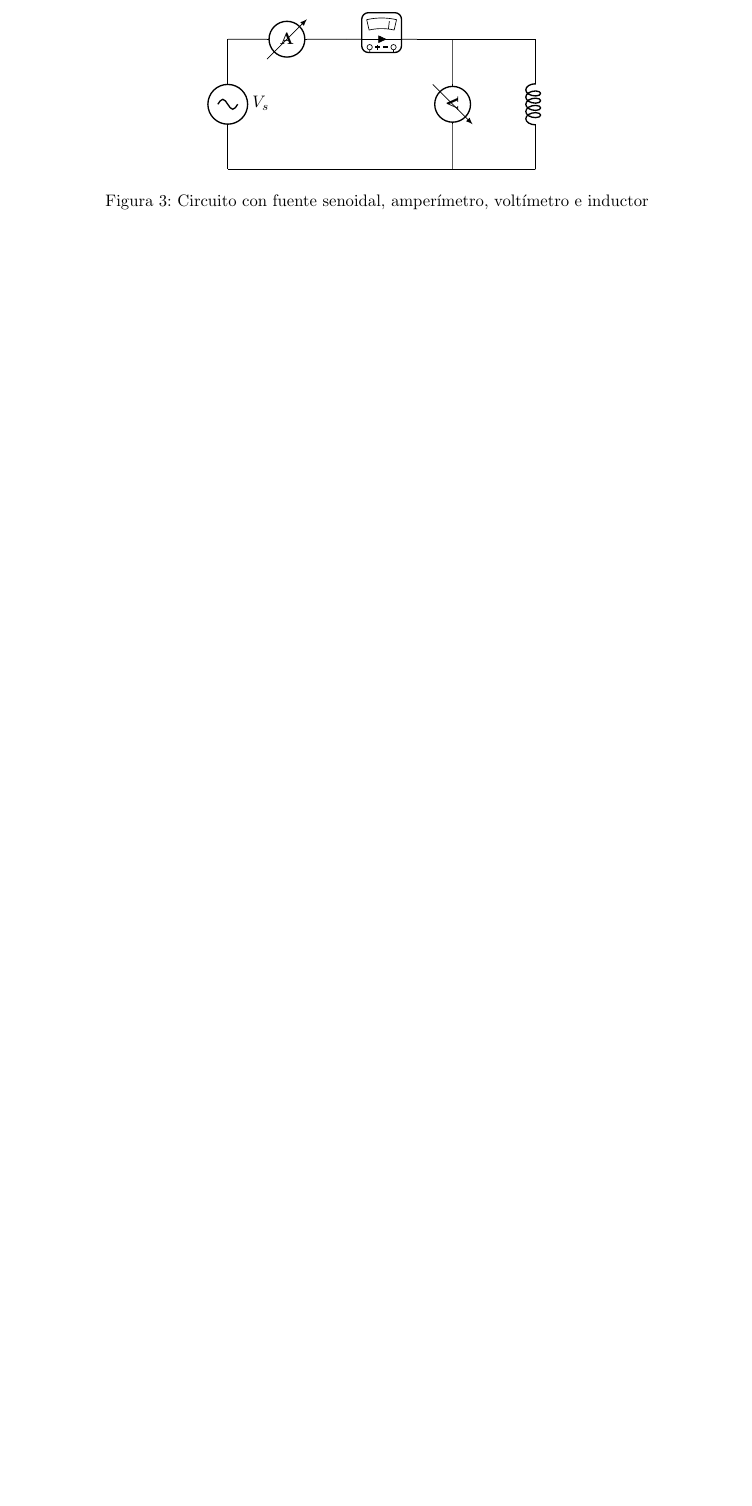
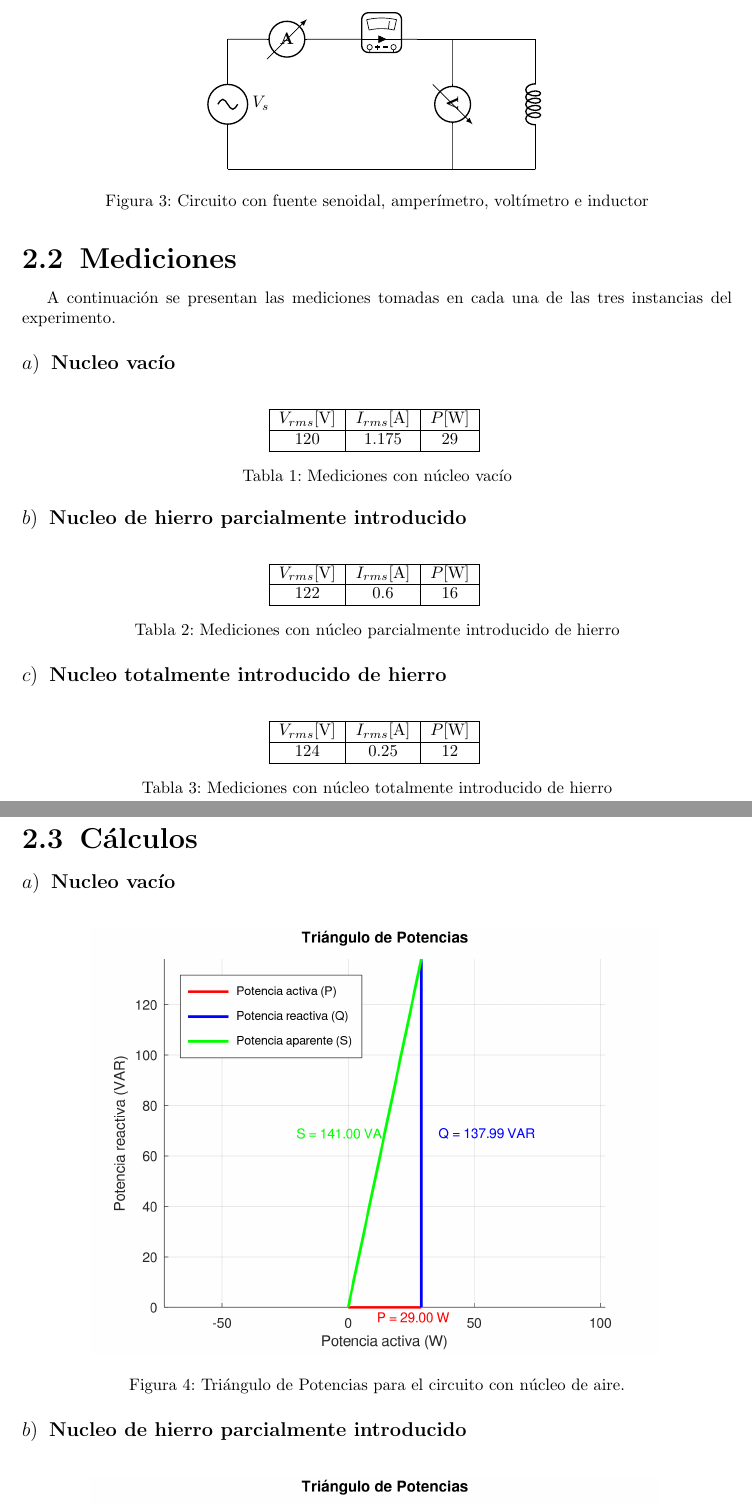
Before and after one commit to Jcaorsi/Labo_TC1, a LaTeX document (TP2_CorrienteAlterna/TP_2.tex): part of page 6 of 6 before the commit and two parts of pages 6 and 7 of 8 after it, the two joined at a grey line, cut so that both start at the same text, the shorter picture padded with empty space. Compiled offline with pdfLaTeX.

Commit message:
Añado CASI todo octave, falta otro metal

```diff
--- a/TP2_CorrienteAlterna/TP_2.tex
+++ b/TP2_CorrienteAlterna/TP_2.tex
@@ -185,3 +185,56 @@
 
         Este procedimiento se realizo tres veces: 1) Con el nucleo del inductor vacío. 2) Una barra parcialmente introducida en el nucleo. 3) Con la barra totalmente introducida en el nucleo.
 
+    \subsection{Mediciones}
+
+        A continuación se presentan las mediciones tomadas en cada una de las tres instancias del experimento.
+
+        \subsubsection{Nucleo vacío}
+
+        \begin{table}[H]
+            \centering
+            \begin{tabular}{|c|c|c|c|}
+                \hline
+                $V_{rms} $[V] & $I_{rms} $[A] & $P $[W]  \\ \hline
+                120           & 1.175         & 29     \\ \hline
+            \end{tabular}
+            \caption{Mediciones con núcleo vacío}
+            \label{tab:mediciones-nucleo-vacio}
+        \end{table}
+
+        \subsubsection{Nucleo de hierro parcialmente introducido}
+
+        \begin{table}[H]
+            \centering
+            \begin{tabular}{|c|c|c|}
+                \hline
+                $V_{rms} $[V] & $I_{rms} $[A] & $P $[W] \\ \hline
+                122           & 0.6         & 16    \\ \hline
+            \end{tabular}
+            \caption{Mediciones con núcleo parcialmente introducido de hierro}
+            \label{tab:mediciones-nucleo-parcialmente-introducido-hierro}
+        \end{table}
+
+        \subsubsection{Nucleo totalmente introducido de hierro}
+
+        \begin{table}[H]
+            \centering
+            \begin{tabular}{|c|c|c|c|}
+                \hline
+                $V_{rms} $[V] & $I_{rms} $[A] & $P $[W] \\ \hline
+                124           & 0.25         & 12    \\ \hline
+            \end{tabular}
+            \caption{Mediciones con núcleo totalmente introducido de hierro}
+            \label{tab:mediciones-nucleo-totalmente-introducido-hierro}
+        \end{table}
+
+    \subsection{Cálculos}
+        \subsubsection{Nucleo vacío}
+            \begin{figure}[H]
+                \centering
+                \includegraphics[width=0.8\textwidth]{graficoAire.png}
+                \caption{Triángulo de Potencias para el circuito con núcleo de aire.}
+                \label{fig:graficoAire}
+            \end{figure}
+
+        \subsubsection{Nucleo de hierro parcialmente introducido}
```
Also changed, not shown: TP1_CorrienteContinua/TP_1.pdf, TP2_CorrienteAlterna/TP_2.pdf, TP2_CorrienteAlterna/imagenes&matlab/graficoAire.png (added), TP2_CorrienteAlterna/imagenes&matlab/graficoParcialHierro.png (added), TP2_CorrienteAlterna/imagenes&matlab/graficoTotalHierro.png (added), TP2_CorrienteAlterna/TP_2.tex (16 more changed lines), 11 other files.
